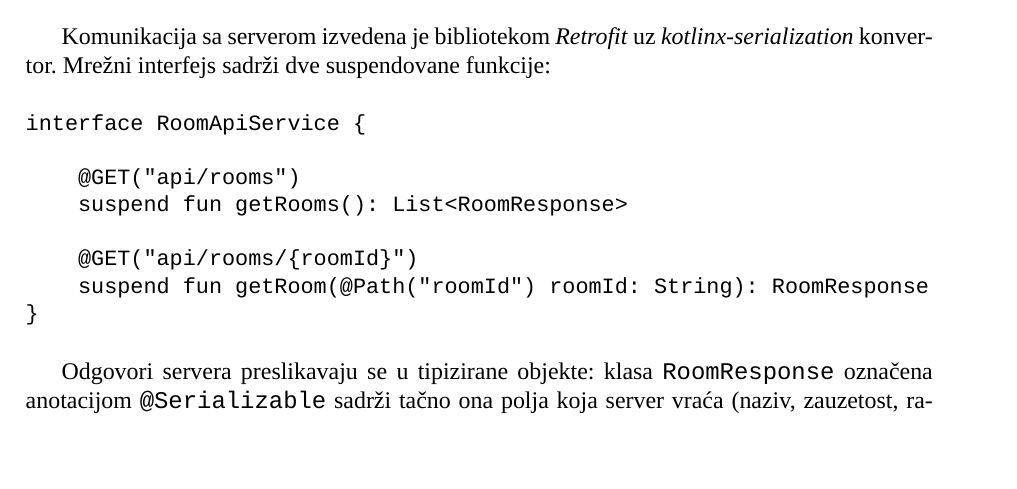
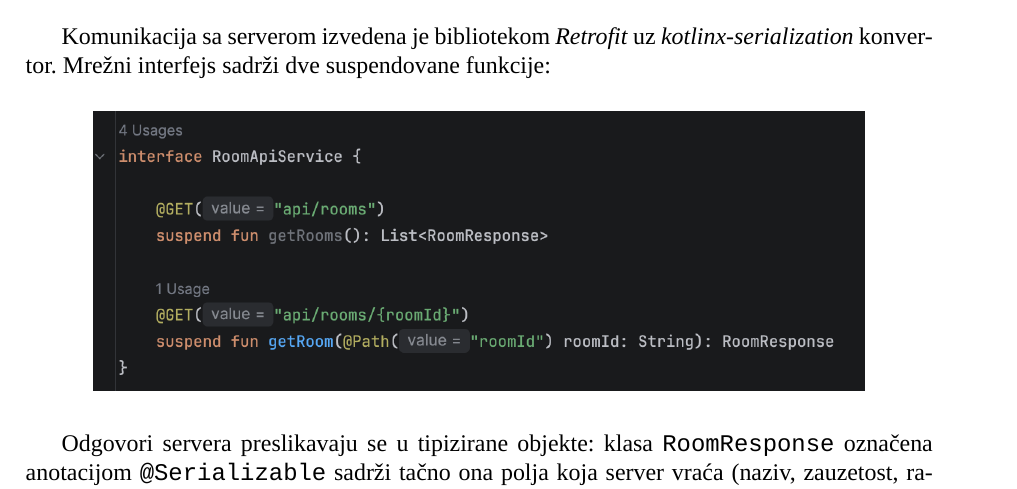
Before and after one commit to ivekccc/ARPamenteUcionice, a LaTeX document (dokumentacija/rad.tex, which reads dokumentacija/poglavlja/05-implementacija.tex): part of page 22 of 27, cut so that both start at the same text, the shorter picture padded with empty space. Compiled offline with XeLaTeX; a missing font is replaced by an installed copy or a similar font.

Commit message:
Replace RoomApiService listing with screenshot in implementation chapter
Co-Authored-By: Claude Fable 5 <noreply@anthropic.com>

```diff
--- a/dokumentacija/poglavlja/05-implementacija.tex
+++ b/dokumentacija/poglavlja/05-implementacija.tex
@@ -52,16 +52,9 @@ Konstante \texttt{BITMAP\_WIDTH} i \texttt{BITMAP\_HEIGHT} iznose 1024 i 768 pik
 
 Komunikacija sa serverom izvedena je bibliotekom \textit{Retrofit} uz \textit{kotlinx-serialization} konvertor. Mrežni interfejs sadrži dve suspendovane funkcije:
 
-\begin{verbatim}
-interface RoomApiService {
-
-    @GET("api/rooms")
-    suspend fun getRooms(): List<RoomResponse>
-
-    @GET("api/rooms/{roomId}")
-    suspend fun getRoom(@Path("roomId") roomId: String): RoomResponse
-}
-\end{verbatim}
+\begin{center}
+\includegraphics[width=0.85\textwidth]{slike/implementacija-room-api-service.png}
+\end{center}
 
 Odgovori servera preslikavaju se u tipizirane objekte: klasa \texttt{RoomResponse} označena anotacijom \texttt{@Serializable} sadrži tačno ona polja koja server vraća (naziv, zauzetost, raspored, vrednosti senzora, statuse i preporuku), pri čemu su statusi modelovani nabrajanjem \texttt{SensorStatus} sa vrednostima \texttt{OK}, \texttt{WARNING} i \texttt{CRITICAL}. Adresa servera čita se iz deljenih podešavanja (\texttt{SharedPreferences}), gde je upisuje početni ekran.
 
```
Also changed, not shown: dokumentacija/rad.pdf, dokumentacija/slike/implementacija-room-api-service.png (added).
